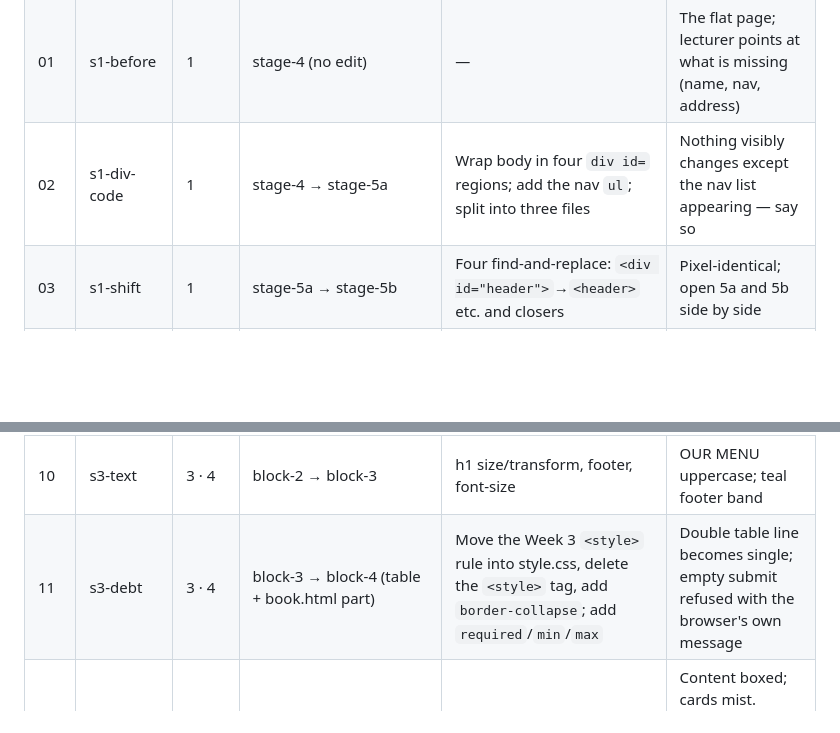
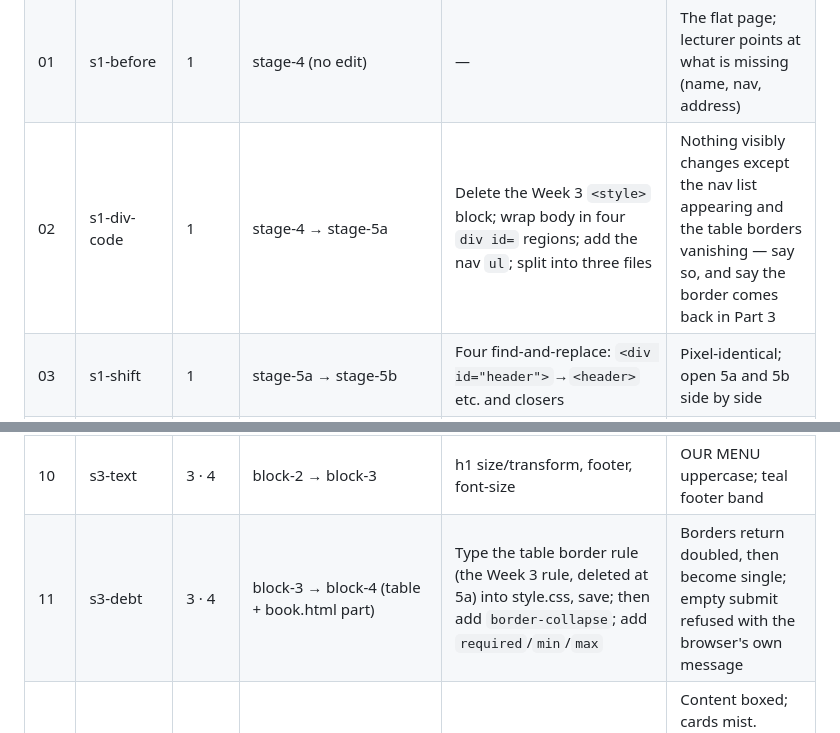
Before and after one commit to Lazuardis/html_css_exercise, a Markdown page: CLAUDE.md, 2 parts joined by grey strips. Rendered like a GitHub page; blank space fills up the shorter version.

```diff
--- a/CLAUDE.md
+++ b/CLAUDE.md
@@ -278,7 +278,7 @@ stage is a bug.
 |---|---|---|---|---|---|
 | 00 | hook | Open | stage-4 (no edit) | — | stage-4 index.html next to a real restaurant site in another tab |
 | 01 | s1-before | 1 | stage-4 (no edit) | — | The flat page; lecturer points at what is missing (name, nav, address) |
-| 02 | s1-div-code | 1 | stage-4 → stage-5a | Wrap body in four `div id=` regions; add the nav `ul`; split into three files | Nothing visibly changes except the nav list appearing — say so |
+| 02 | s1-div-code | 1 | stage-4 → stage-5a | Delete the Week 3 `<style>` block; wrap body in four `div id=` regions; add the nav `ul`; split into three files | Nothing visibly changes except the nav list appearing and the table borders vanishing — say so, and say the border comes back in Part 3 |
 | 03 | s1-shift | 1 | stage-5a → stage-5b | Four find-and-replace: `<div id="header">`→`<header>` etc. and closers | Pixel-identical; open 5a and 5b side by side |
 | 04 | s1-site-map | 1 | stage-5b (no edit) | — | Three tabs, click through the nav |
 | 05 | s2-link | 2 · 1 | stage-5b → stage-6-block-0 | Create `style.css` with the h1 rule; add the `link` to three heads | Three headings turn teal on one save |
@@ -287,7 +287,7 @@ stage is a bug.
 | 08 | s2-specificity | 2 · 3 | block-2 + `variants/` | Append `a { color: red; }` at the bottom; refresh; change to `a.current { color: red; }` | Red does *not* win the first time; wins the second. Variants: `try-red-element.css`, `try-red-class.css` |
 | 09 | s3-colour | 3 · 4 | `variants/colours.html` | — | One page with five `p`s, same red written five ways, plus the `#064E4F` breakdown |
 | 10 | s3-text | 3 · 4 | block-2 → block-3 | h1 size/transform, footer, font-size | OUR MENU uppercase; teal footer band |
-| 11 | s3-debt | 3 · 4 | block-3 → block-4 (table + book.html part) | Move the Week 3 `<style>` rule into style.css, delete the `<style>` tag, add `border-collapse`; add `required`/`min`/`max` | Double table line becomes single; empty submit refused with the browser's own message |
+| 11 | s3-debt | 3 · 4 | block-3 → block-4 (table + book.html part) | Type the table border rule (the Week 3 rule, deleted at 5a) into style.css, save; then add `border-collapse`; add `required`/`min`/`max` | Borders return doubled, then become single; empty submit refused with the browser's own message |
 | 12 | s4-code | 4 · 5 | block-3 → block-4 (box part) + `variants/` | main box, .dish cards, padding | Content boxed; cards mist. Variants: `try-padding-0.css`, `try-margin-0.css` — which gap disappears |
 | 13 | s4-sizes | 4 · 5 | block-4 (no edit) | — | DevTools box diagram on `main` showing 770 not 720 |
 | 14 | s5-block-inline | 5 · 6 | `variants/flow.html` | Change the middle `span` to a `div` | Sentence three moves too. This is [OUT] Lesson 5's demo verbatim: three Lorem-ipsum sentences in spans inside a div |
```
Also changed, not shown: other parts of CLAUDE.md (+3 -3 lines).
